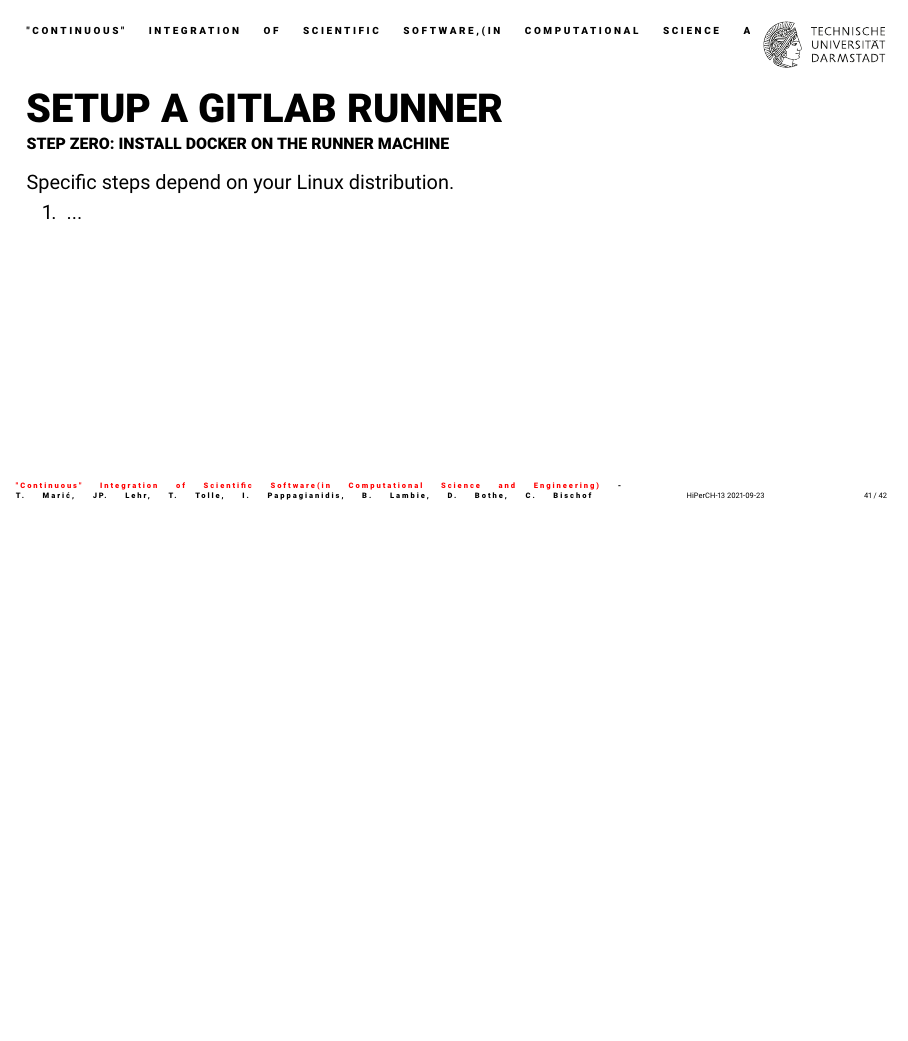
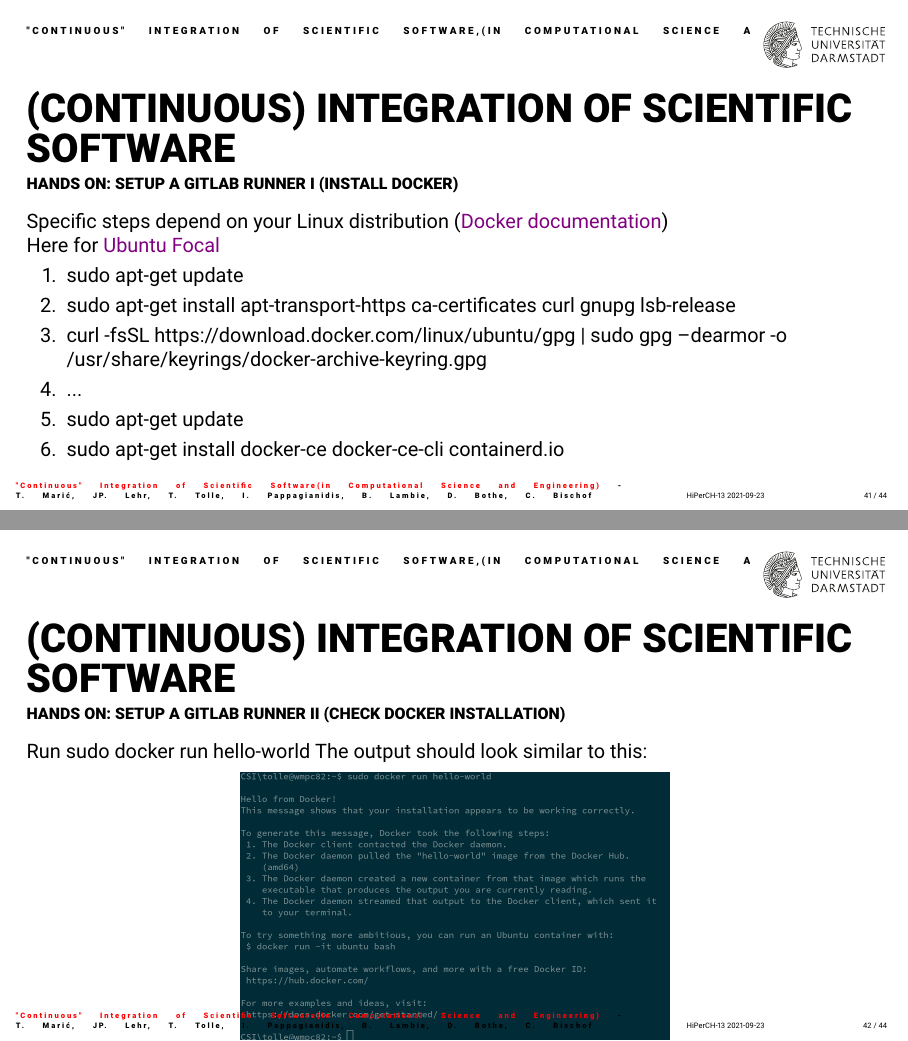
Before and after one commit to tmaric/slides-scientific-workflow, LaTeX slides (slides-scientific-workflow.tex, which reads slides/hands-on-gitlab-runner.tex, slides/hands-on-overview.tex): page 43 of 44 before the commit and pages 43 and 44 of 46 after it, the two joined at a grey line, the shorter picture padded with empty space. Compiled offline with XeLaTeX.

Commit message:
Added Docker installation, started Gitlab runner installation.

```diff
--- a/slides/hands-on-gitlab-runner.tex
+++ b/slides/hands-on-gitlab-runner.tex
@@ -1,7 +1,32 @@
-\begin{frame}{Setup a Gitlab runner}
-    \framesubtitle{Step zero: install Docker on the runner machine}
-    Specific steps depend on your Linux distribution.
+\begin{frame}{(Continuous) Integration of scientific software}
+    \framesubtitle{Hands on: setup a Gitlab runner I (install Docker)}
+    Specific steps depend on your Linux distribution (\href{https://docs.docker.com/engine/install/}{Docker documentation})\\
+    Here for \href{https://docs.docker.com/engine/install/ubuntu/}{Ubuntu Focal}
     \begin{enumerate}
+        \item sudo apt-get update
+        \item sudo apt-get install apt-transport-https ca-certificates curl gnupg lsb-release
+        \item curl -fsSL https://download.docker.com/linux/ubuntu/gpg | sudo gpg --dearmor -o /usr/share/keyrings/docker-archive-keyring.gpg
         \item ...
+            % \begin{verbatim*} echo \
+            % "deb [arch=amd64 signed-by=/usr/share/keyrings/docker-archive-keyring.gpg] https://download.docker.com/linux/ubuntu \
+            % $(lsb_release -cs) stable" | sudo tee /etc/apt/sources.list.d/docker.list > /dev/null \end{verbatim*}
+        \item sudo apt-get update
+        \item sudo apt-get install docker-ce docker-ce-cli containerd.io
     \end{enumerate}
 \end{frame}
+
+
+\begin{frame}{(Continuous) Integration of scientific software}
+    \framesubtitle{Hands on: setup a Gitlab runner II (check Docker installation)}
+    Run
+        % TODO: find package for proper code display...
+        sudo docker run hello-world
+    The output should look similar to this:
+    \begin{figure}
+        \includegraphics[width=0.5\textwidth]{figures/docker-installation-success.png}
+    \end{figure}
+\end{frame}
+
+
+\begin{frame}{(Continuous) Integration of scientific software}
+    \framesubtitle{Hands on: setup a Gitlab runner III (install Gitlab runner)}
--- a/slides/hands-on-overview.tex
+++ b/slides/hands-on-overview.tex
@@ -2 +2,2 @@
 
+\begin{frame}{(Continuous) Integration of scientific software}
```
Also changed, not shown: slides-scientific-workflow.tex (+1 -0 lines), figures/docker-installation-success.png (added), slides/hands-on-gitlab-runner.tex (6 more changed lines), slides/hands-on-overview.tex (10 more changed lines).
